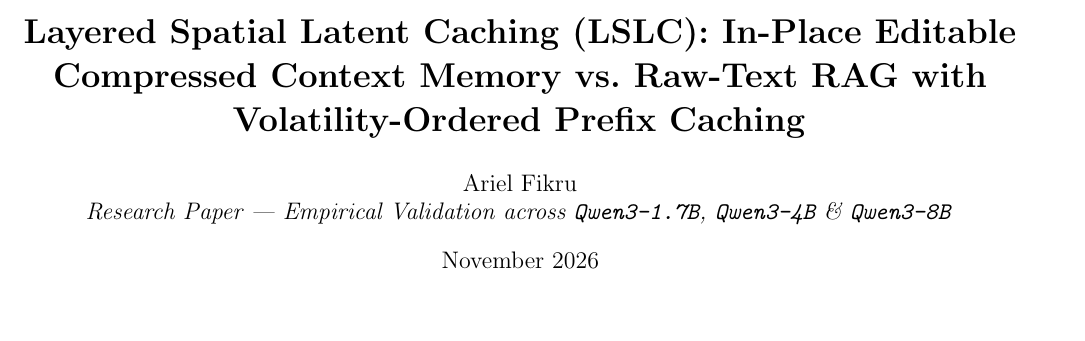
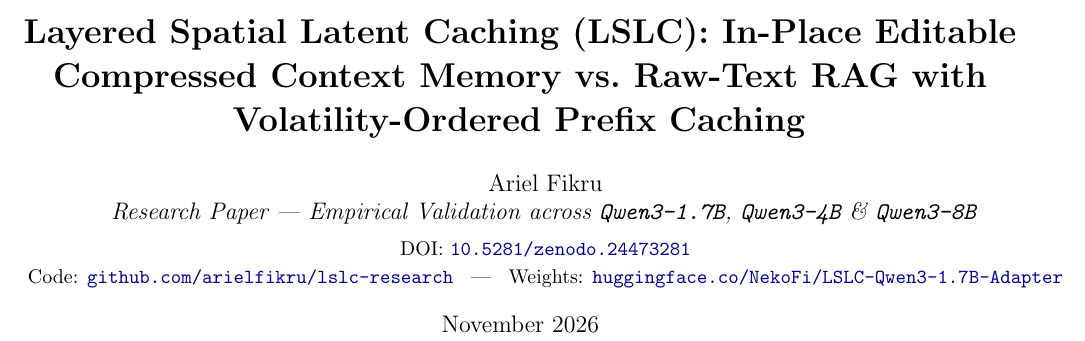
Before and after one commit to arielfikru/lslc-research, a LaTeX paper (docs/paper_draft_lslc.tex): part of page 1 of 11, cut so that both start at the same text, the shorter picture padded with empty space. Compiled offline with pdfLaTeX.

Commit message:
Embed Zenodo DOI 10.5281/zenodo.24473281 and export LSLC_2026_Fikru.pdf

```diff
--- a/docs/paper_draft_lslc.tex
+++ b/docs/paper_draft_lslc.tex
@@ -26,7 +26,9 @@
 
 \author{
   Ariel Fikru\\
-  \textit{Research Paper --- Empirical Validation across \texttt{Qwen3-1.7B}, \texttt{Qwen3-4B} \& \texttt{Qwen3-8B}}
+  \textit{Research Paper --- Empirical Validation across \texttt{Qwen3-1.7B}, \texttt{Qwen3-4B} \& \texttt{Qwen3-8B}}\\[4pt]
+  {\small DOI: \href{https://doi.org/10.5281/zenodo.24473281}{\texttt{10.5281/zenodo.24473281}}}\\
+  {\small Code: \href{https://github.com/arielfikru/lslc-research}{\texttt{github.com/arielfikru/lslc-research}} \;\;|\;\; Weights: \href{https://huggingface.co/NekoFi/LSLC-Qwen3-1.7B-Adapter}{\texttt{huggingface.co/NekoFi/LSLC-Qwen3-1.7B-Adapter}}}
 }
 
 \date{November 2026}
```
Also changed, not shown: README.md, docs/LSLC_2026_Fikru.pdf (added), docs/paper_draft_lslc.pdf, hf_hub_release/README.md, 1 other file.
